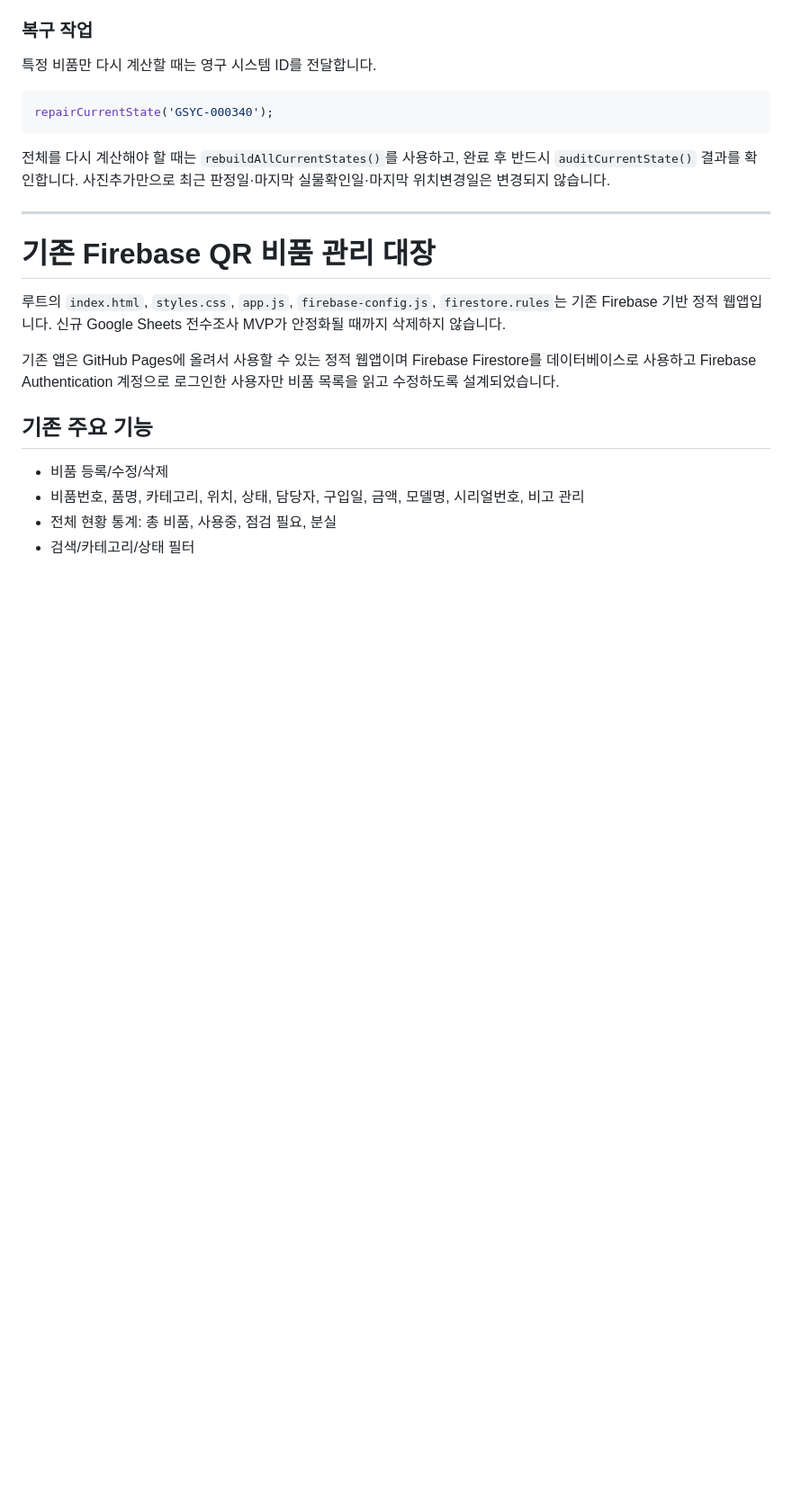
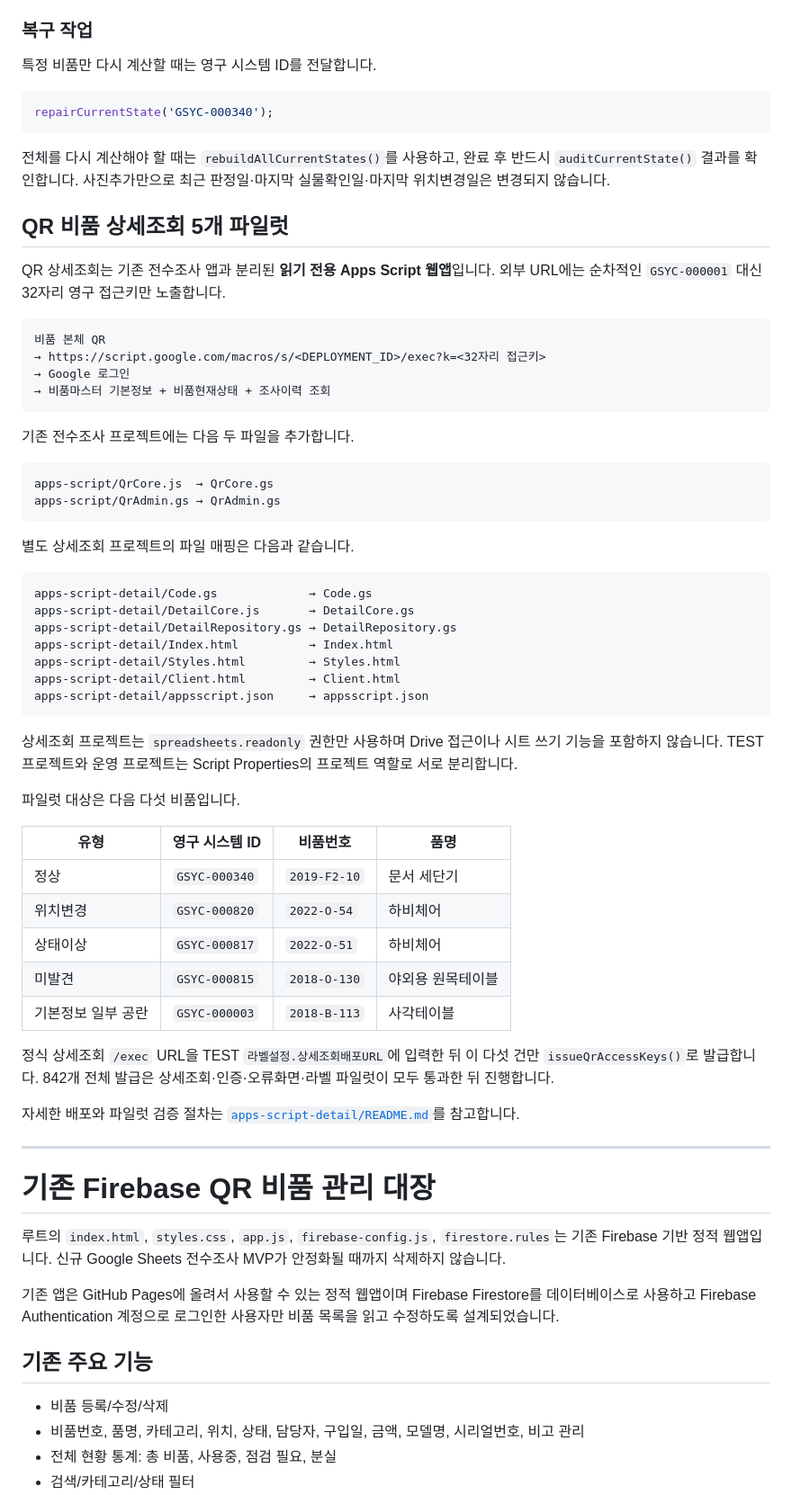
Before and after one commit to dkrnahs515-stack/asset-qr-manager, a Markdown page: README.md, the part around one of its changes. Shown at 90% size. Drawn GitHub-style; blank space fills up the shorter version.

Commit message:
docs: document QR detail pilot architecture

````diff
--- a/README.md
+++ b/README.md
@@ -102,6 +109,52 @@ repairCurrentState('GSYC-000340');
 ```
 
 전체를 다시 계산해야 할 때는 `rebuildAllCurrentStates()`를 사용하고, 완료 후 반드시 `auditCurrentState()` 결과를 확인합니다. 사진추가만으로 최근 판정일·마지막 실물확인일·마지막 위치변경일은 변경되지 않습니다.
+
+## QR 비품 상세조회 5개 파일럿
+
+QR 상세조회는 기존 전수조사 앱과 분리된 **읽기 전용 Apps Script 웹앱**입니다. 외부 URL에는 순차적인 `GSYC-000001` 대신 32자리 영구 접근키만 노출합니다.
+
+```text
+비품 본체 QR
+→ https://script.google.com/macros/s/<DEPLOYMENT_ID>/exec?k=<32자리 접근키>
+→ Google 로그인
+→ 비품마스터 기본정보 + 비품현재상태 + 조사이력 조회
+```
+
+기존 전수조사 프로젝트에는 다음 두 파일을 추가합니다.
+
+```text
+apps-script/QrCore.js  → QrCore.gs
+apps-script/QrAdmin.gs → QrAdmin.gs
+```
+
+별도 상세조회 프로젝트의 파일 매핑은 다음과 같습니다.
+
+```text
+apps-script-detail/Code.gs             → Code.gs
+apps-script-detail/DetailCore.js       → DetailCore.gs
+apps-script-detail/DetailRepository.gs → DetailRepository.gs
+apps-script-detail/Index.html          → Index.html
+apps-script-detail/Styles.html         → Styles.html
+apps-script-detail/Client.html         → Client.html
+apps-script-detail/appsscript.json     → appsscript.json
+```
+
+상세조회 프로젝트는 `spreadsheets.readonly` 권한만 사용하며 Drive 접근이나 시트 쓰기 기능을 포함하지 않습니다. TEST 프로젝트와 운영 프로젝트는 Script Properties의 프로젝트 역할로 서로 분리합니다.
+
+파일럿 대상은 다음 다섯 비품입니다.
+
+| 유형 | 영구 시스템 ID | 비품번호 | 품명 |
+|---|---|---|---|
+| 정상 | `GSYC-000340` | `2019-F2-10` | 문서 세단기 |
+| 위치변경 | `GSYC-000820` | `2022-O-54` | 하비체어 |
+| 상태이상 | `GSYC-000817` | `2022-O-51` | 하비체어 |
+| 미발견 | `GSYC-000815` | `2018-O-130` | 야외용 원목테이블 |
+| 기본정보 일부 공란 | `GSYC-000003` | `2018-B-113` | 사각테이블 |
+
+정식 상세조회 `/exec` URL을 TEST `라벨설정.상세조회배포URL`에 입력한 뒤 이 다섯 건만 `issueQrAccessKeys()`로 발급합니다. 842개 전체 발급은 상세조회·인증·오류화면·라벨 파일럿이 모두 통과한 뒤 진행합니다.
+
+자세한 배포와 파일럿 검증 절차는 [`apps-script-detail/README.md`](apps-script-detail/README.md)를 참고합니다.
 
 ---
 
````
Also changed, not shown: other parts of README.md (+9 -2 lines).
